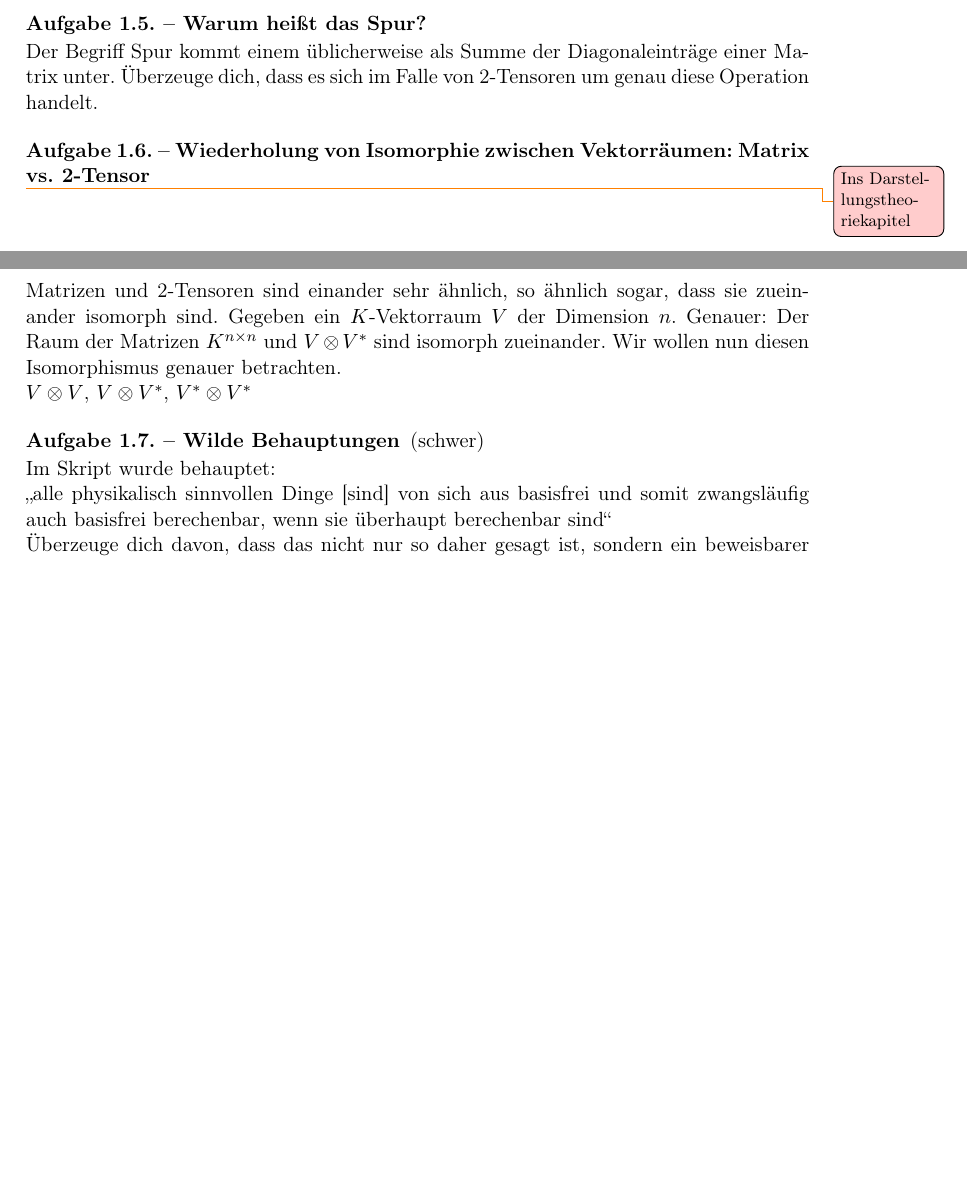
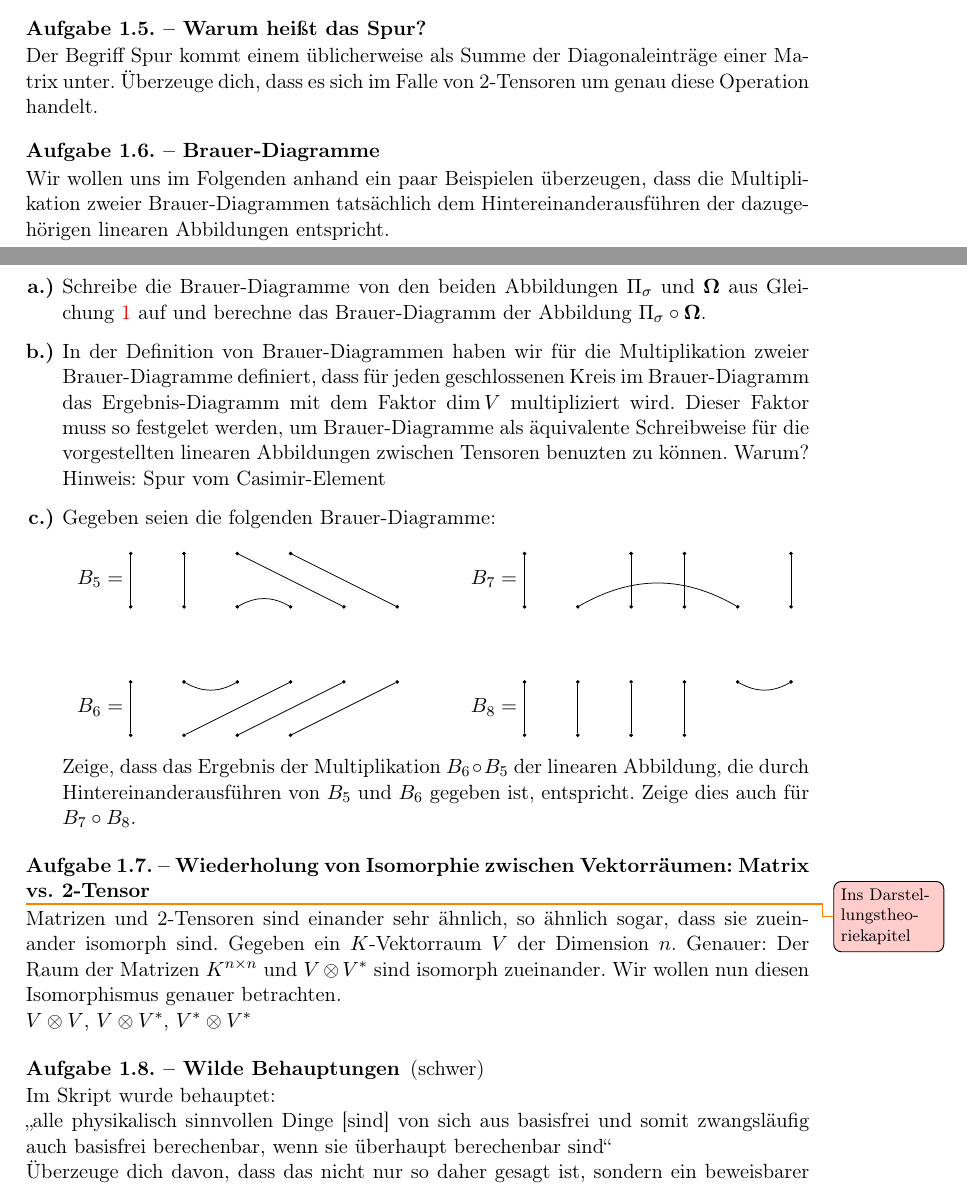
Before and after one commit to JHahnHRO/SphericalHarmonics, a LaTeX document (spherical_harmonics.tex, which reads tensoren_aufgaben.tex): two parts of pages 21 and 22 of 32, joined at a grey line, cut so that both start at the same text, the shorter picture padded with empty space. Compiled offline with pdfLaTeX.

Commit message:
Brauer-Aufgabe hinzugefuegt

```diff
--- a/tensoren_aufgaben.tex
+++ b/tensoren_aufgaben.tex
@@ -81,6 +81,82 @@ Wie entspricht das dem Casimir-Element euklidischer Räume?
 	Der Begriff Spur kommt einem üblicherweise als Summe der Diagonaleinträge einer Matrix unter. Überzeuge dich, dass es sich im Falle von 2-Tensoren um genau diese Operation handelt.
 \end{problem}
 
+\begin{problem}[title={Brauer-Diagramme}]
+	Wir wollen uns im Folgenden anhand ein paar Beispielen überzeugen, dass die Multiplikation zweier Brauer-Diagrammen tatsächlich dem Hintereinanderausführen der dazugehörigen linearen Abbildungen entspricht.
+	\begin{subproblem}
+		Schreibe die Brauer-Diagramme von den beiden Abbildungen $\Pi_\sigma$ und $\casimir$ aus Gleichung \ref{eq:sigmaOfCasimir} auf und berechne das Brauer-Diagramm der  Abbildung $\Pi_\sigma \circ\casimir$.
+	\end{subproblem}
+	\begin{subproblem}
+		In der Definition von Brauer-Diagrammen haben wir für die Multiplikation zweier Brauer-Diagramme definiert, dass für jeden geschlossenen Kreis im Brauer-Diagramm das Ergebnis-Diagramm mit dem Faktor $\dim{V}$ multipliziert wird. Dieser Faktor muss so festgelet werden, um Brauer-Diagramme als äquivalente Schreibweise für die vorgestellten linearen Abbildungen zwischen Tensoren benuzten zu können. Warum?
+
+		Hinweis: Spur vom Casimir-Element
+	\end{subproblem}
+	\begin{subproblem}
+		Gegeben seien die folgenden Brauer-Diagramme:
+		\begin{align*}
+			B_5&=\begin{tikzpicture}[baseline={([yshift=-.5ex]current bounding box.center)}]
+				\foreach\x in {1,2,...,4}{
+					\node[v] (s\x) at (\x,1){};
+				}
+				\foreach\x in {1,2,...,6}{
+					\node[v] (h\x) at (\x,0){};
+				}
+				\foreach\x in {1,2}{
+					\draw (s\x) to (h\x);
+				}
+			\draw (s3) to (h5);
+			\draw (s4) to (h6);
+			\draw (h3) to [bend left=30] (h4);
+			\end{tikzpicture}
+			&
+			B_7&=
+			\begin{tikzpicture}[baseline={([yshift=-.5ex]current bounding box.center)}]
+				\foreach\x in {1,2,...,6}{
+					\node[v] (h\x) at (\x,0){};
+				}
+				\foreach\x in {1,3,4,6}{
+					\node[v] (s\x) at (\x,1){};
+				}
+				\foreach\x in {1,3,4,6}{
+					\draw (s\x) to (h\x);
+				}
+				\draw (h2) to [bend left=30] (h5);
+			\end{tikzpicture}
+			\\ \\ \\
+			B_6&=
+			\begin{tikzpicture}[baseline={([yshift=-.5ex]current bounding box.center)}]
+				\foreach\x in {1,2,...,4}{
+					\node[v] (h\x) at (\x,0){};
+				}
+				\foreach\x in {1,2,...,6}{
+					\node[v] (s\x) at (\x,1){};
+				}
+				\draw (s1) to (h1);
+				\draw (s4) to (h2);
+				\draw (s5) to (h3);
+				\draw (s6) to (h4);
+				\draw (s2) to [bend right=30] (s3);
+			\end{tikzpicture}
+			\hspace{1cm}
+			&
+			B_8&=
+			\begin{tikzpicture}[baseline={([yshift=-.5ex]current bounding box.center)}]
+				\foreach\x in {1,2,...,4}{
+					\node[v] (h\x) at (\x,0){};
+				}
+				\foreach\x in {1,2,...,6}{
+					\node[v] (s\x) at (\x,1){};
+				}
+				\foreach\x in {1,2,...,4}{
+					\draw (s\x) to (h\x);
+				}
+				\draw (s5) to [bend right=30] (s6);
+			\end{tikzpicture}
+		\end{align*}
+		Zeige, dass das Ergebnis der Multiplikation $B_6\circ B_5$ der linearen Abbildung, die durch Hintereinanderausführen von $B_5$ und $B_6$ gegeben ist, entspricht. Zeige dies auch für $B_7 \circ B_8$.
+	\end{subproblem}
+\end{problem}
+
 \begin{problem}[title={Wiederholung von Isomorphie zwischen Vektorräumen: Matrix vs. 2-Tensor}]
 \todo{Ins Darstellungstheoriekapitel}
 	Matrizen und 2-Tensoren sind einander sehr ähnlich, so ähnlich sogar, dass sie zueinander isomorph sind. Gegeben ein $K$-Vektorraum $V$ der Dimension $n$. Genauer: Der Raum der Matrizen $K^{n\times n}$ und $V\otimes V^\ast$ sind isomorph zueinander. Wir wollen nun diesen Isomorphismus genauer betrachten.
```
Also changed, not shown: tensoren.tex (+21 -17 lines), spherical_harmonics.pdf.
